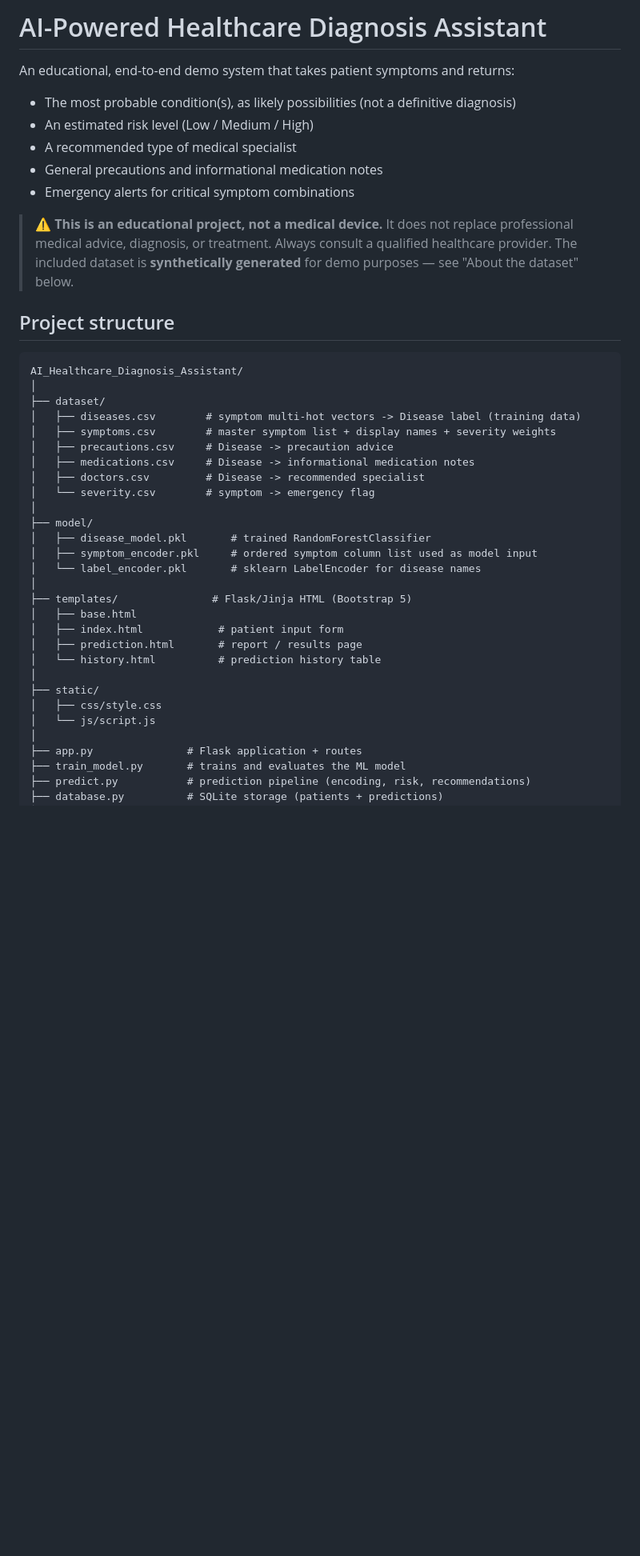
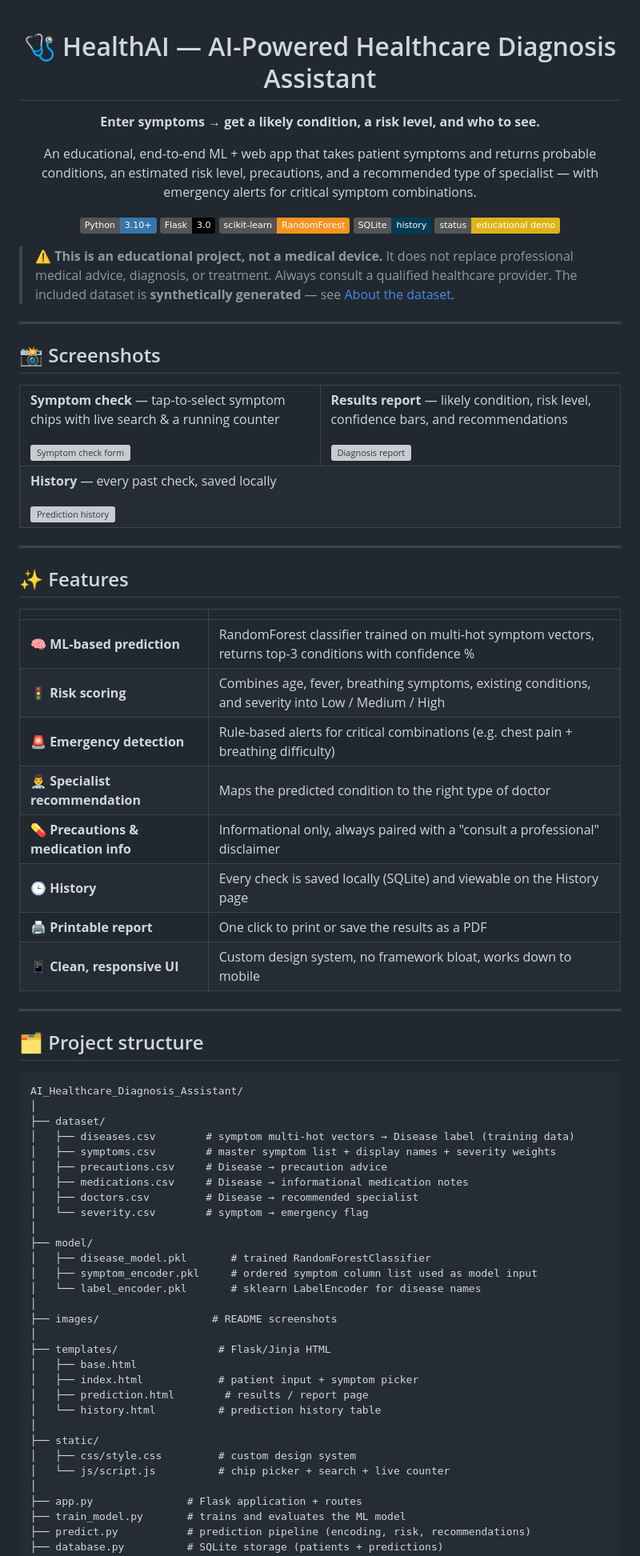
Before and after one commit to urmi725/AI_Healthcare_Diagnosis_Assistant, a Markdown page: README.md, the part around one of its changes. Shown at 80% size. GitHub-like rendering; badges without logos; blank space fills up the shorter version; grey boxes are pictures that could not be loaded.

Commit message:
latest readme file update
Updated project title, added feature descriptions, and improved formatting. Enhanced sections on dataset, quick start, and ethical notes.

````diff
--- a/README.md
+++ b/README.md
@@ -1,45 +1,104 @@
-# AI-Powered Healthcare Diagnosis Assistant
+<div align="center">
 
-An educational, end-to-end demo system that takes patient symptoms and returns:
+# 🩺 HealthAI — AI-Powered Healthcare Diagnosis Assistant
 
-- The most probable condition(s), as likely possibilities (not a definitive diagnosis)
-- An estimated risk level (Low / Medium / High)
-- A recommended type of medical specialist
-- General precautions and informational medication notes
-- Emergency alerts for critical symptom combinations
+**Enter symptoms → get a likely condition, a risk level, and who to see.**
+
+An educational, end-to-end ML + web app that takes patient symptoms and returns
+probable conditions, an estimated risk level, precautions, and a recommended
+type of specialist — with emergency alerts for critical symptom combinations.
+
+![Python](https://img.shields.io/badge/Python-3.10+-3776AB?logo=python&logoColor=white)
+![Flask](https://img.shields.io/badge/Flask-3.0-000000?logo=flask&logoColor=white)
+![scikit--learn](https://img.shields.io/badge/scikit--learn-RandomForest-F7931E?logo=scikitlearn&logoColor=white)
+![SQLite](https://img.shields.io/badge/SQLite-history-003B57?logo=sqlite&logoColor=white)
+![Status](https://img.shields.io/badge/status-educational%20demo-yellow)
+
+</div>
 
 > ⚠️ **This is an educational project, not a medical device.** It does not
 > replace professional medical advice, diagnosis, or treatment. Always
 > consult a qualified healthcare provider. The included dataset is
-> **synthetically generated** for demo purposes — see "About the dataset" below.
+> **synthetically generated** — see [About the dataset](#-about-the-dataset).
 
-## Project structure
+---
+
+## 📸 Screenshots
+
+<table>
+<tr>
+<td width="50%">
+
+**Symptom check** — tap-to-select symptom chips with live search & a running counter
+
+<img src="images/screenshot-symptom-check.png" alt="Symptom check form" width="100%">
+
+</td>
+<td width="50%">
+
+**Results report** — likely condition, risk level, confidence bars, and recommendations
+
+<img src="images/screenshot-report.png" alt="Diagnosis report" width="100%">
+
+</td>
+</tr>
+<tr>
+<td colspan="2">
+
+**History** — every past check, saved locally
+
+<img src="images/screenshot-history.png" alt="Prediction history" width="100%">
+
+</td>
+</tr>
+</table>
+
+---
+
+## ✨ Features
+
+| | |
+|---|---|
+| 🧠 **ML-based prediction** | RandomForest classifier trained on multi-hot symptom vectors, returns top-3 conditions with confidence % |
+| 🚦 **Risk scoring** | Combines age, fever, breathing symptoms, existing conditions, and severity into Low / Medium / High |
+| 🚨 **Emergency detection** | Rule-based alerts for critical combinations (e.g. chest pain + breathing difficulty) |
+| 👨‍⚕️ **Specialist recommendation** | Maps the predicted condition to the right type of doctor |
+| 💊 **Precautions & medication info** | Informational only, always paired with a "consult a professional" disclaimer |
+| 🕒 **History** | Every check is saved locally (SQLite) and viewable on the History page |
+| 🖨️ **Printable report** | One click to print or save the results as a PDF |
+| 📱 **Clean, responsive UI** | Custom design system, no framework bloat, works down to mobile |
+
+---
+
+## 🗂️ Project structure
 
 ```
 AI_Healthcare_Diagnosis_Assistant/
 │
 ├── dataset/
-│   ├── diseases.csv        # symptom multi-hot vectors -> Disease label (training data)
+│   ├── diseases.csv        # symptom multi-hot vectors → Disease label (training data)
 │   ├── symptoms.csv        # master symptom list + display names + severity weights
-│   ├── precautions.csv     # Disease -> precaution advice
-│   ├── medications.csv     # Disease -> informational medication notes
-│   ├── doctors.csv         # Disease -> recommended specialist
-│   └── severity.csv        # symptom -> emergency flag
+│   ├── precautions.csv     # Disease → precaution advice
+│   ├── medications.csv     # Disease → informational medication notes
+│   ├── doctors.csv         # Disease → recommended specialist
+│   └── severity.csv        # symptom → emergency flag
 │
 ├── model/
 │   ├── disease_model.pkl       # trained RandomForestClassifier
 │   ├── symptom_encoder.pkl     # ordered symptom column list used as model input
 │   └── label_encoder.pkl       # sklearn LabelEncoder for disease names
 │
-├── templates/               # Flask/Jinja HTML (Bootstrap 5)
+├── images/                  # README screenshots
+│
+├── templates/                # Flask/Jinja HTML
 │   ├── base.html
-│   ├── index.html            # patient input form
-│   ├── prediction.html       # report / results page
+│   ├── index.html            # patient input + symptom picker
+│   ├── prediction.html        # results / report page
 │   └── history.html          # prediction history table
 │
 ├── static/
-│   ├── css/style.css
-│   └── js/script.js
+│   ├── css/style.css         # custom design system
+│   └── js/script.js          # chip picker + search + live counter
 │
 ├── app.py               # Flask application + routes
 ├── train_model.py       # trains and evaluates the ML model
````
Also changed, not shown: other parts of README.md (+63 -49 lines).
